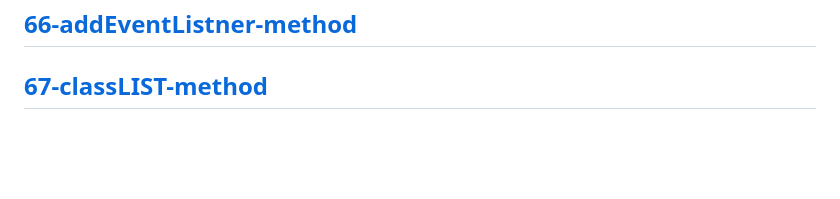
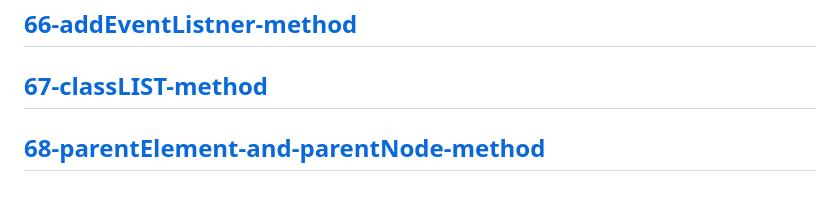
Before and after one commit to Adanan-chouhan/javascript-project, a Markdown page: Readme.md, the part around the change. GitHub-like rendering; blank space fills up the shorter version.

```diff
--- a/Readme.md
+++ b/Readme.md
@@ -133,3 +133,5 @@
 ---
 [67-classLIST-method](./md/67-classLIST-method.md)
 ---
+[68-parentElement-and-parentNode-method](./md/68-parentElement-and-parentNode-method.md)
+---
```
